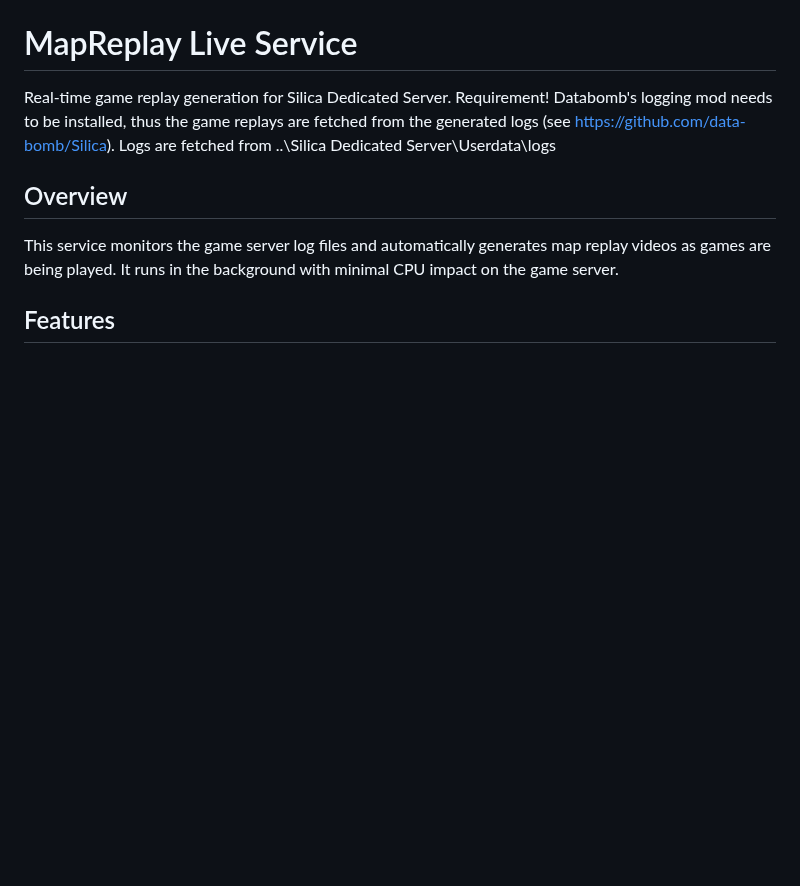
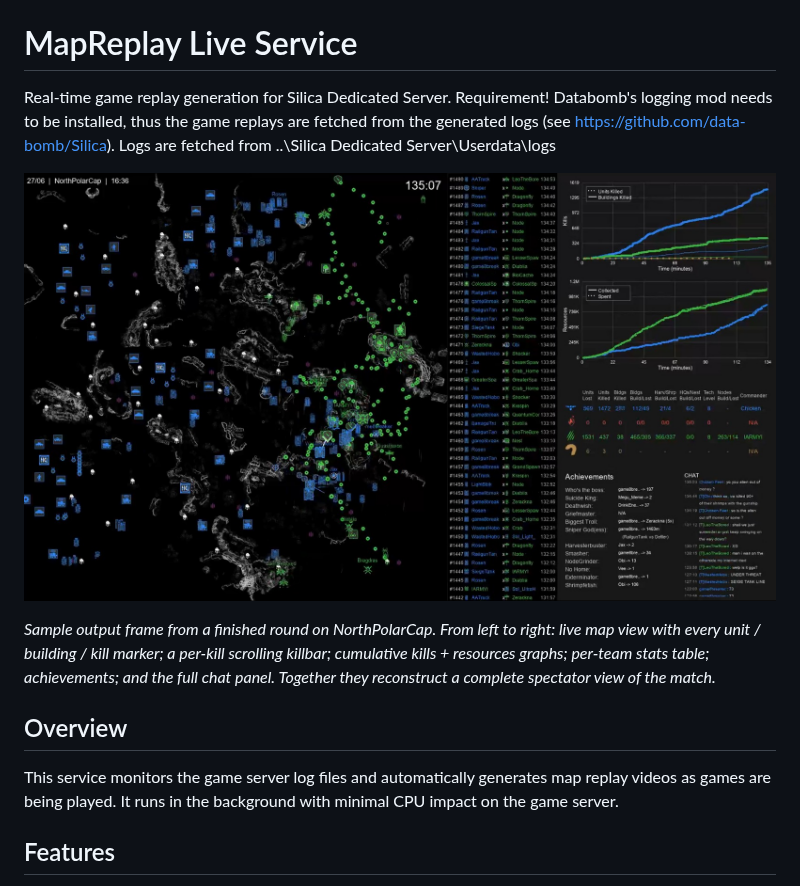
Before and after one commit to DrMuck/Silica-MapReplay, a Markdown page: README.md, the part around the change. Drawn GitHub-style; pictures changed too: docs/screenshots/north_polar_cap_end_state.jpg (added); blank space fills up the shorter version.

Commit message:
README: add sample output screenshot
A finished-round frame from NorthPolarCap showing the full layout:
map view + killbar + kills/resources graphs + per-team stats table +
achievements + chat panel. Lets people see at a glance what the
service actually produces.

Co-Authored-By: Claude Opus 4.7 <noreply@anthropic.com>

```diff
--- a/README.md
+++ b/README.md
@@ -3,6 +3,10 @@
 Real-time game replay generation for Silica Dedicated Server.
 Requirement! Databomb's logging mod needs to be installed, thus the game replays are fetched from the generated logs (see https://github.com/data-bomb/Silica).
 Logs are fetched from ..\Silica Dedicated Server\Userdata\logs
+
+![MapReplay end-of-round view — NorthPolarCap, 135 minutes elapsed](docs/screenshots/north_polar_cap_end_state.jpg)
+
+*Sample output frame from a finished round on NorthPolarCap. From left to right: live map view with every unit / building / kill marker; a per-kill scrolling killbar; cumulative kills + resources graphs; per-team stats table; achievements; and the full chat panel. Together they reconstruct a complete spectator view of the match.*
 
 ## Overview
 
```
